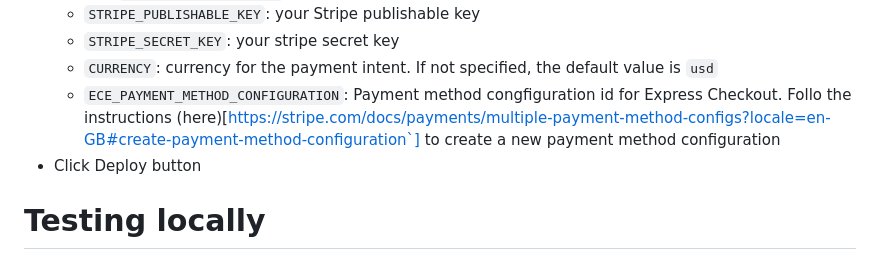
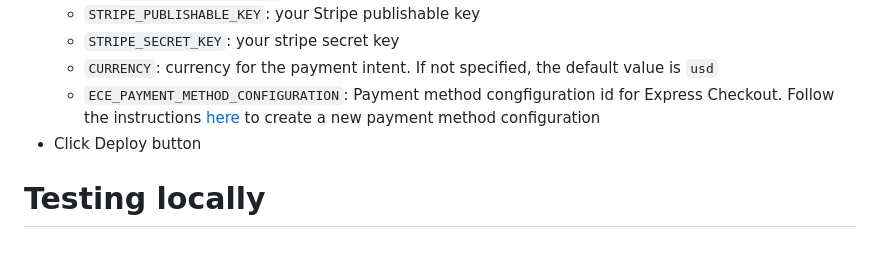
Before and after one commit to gverni-stripe/stripe-netlify-accept-a-payment-deferred, a Markdown page: README.md, the part around the change. Rendered like a GitHub page.

Commit message:
Fix type in README

```diff
--- a/README.md
+++ b/README.md
@@ -22,7 +22,7 @@ To use this sample on Netlify from GitHub:
   * `STRIPE_PUBLISHABLE_KEY`: your Stripe publishable key
   * `STRIPE_SECRET_KEY`: your stripe secret key
   * `CURRENCY`: currency for the payment intent. If not specified, the default value is `usd`
-  * `ECE_PAYMENT_METHOD_CONFIGURATION`: Payment method congfiguration id for Express Checkout. Follo the instructions (here)[https://stripe.com/docs/payments/multiple-payment-method-configs?locale=en-GB#create-payment-method-configuration`] to create a new payment method configuration
+  * `ECE_PAYMENT_METHOD_CONFIGURATION`: Payment method congfiguration id for Express Checkout. Follow the instructions [here](https://stripe.com/docs/payments/multiple-payment-method-configs#create-payment-method-configuration) to create a new payment method configuration
 * Click Deploy button
 
 # Testing locally
```
